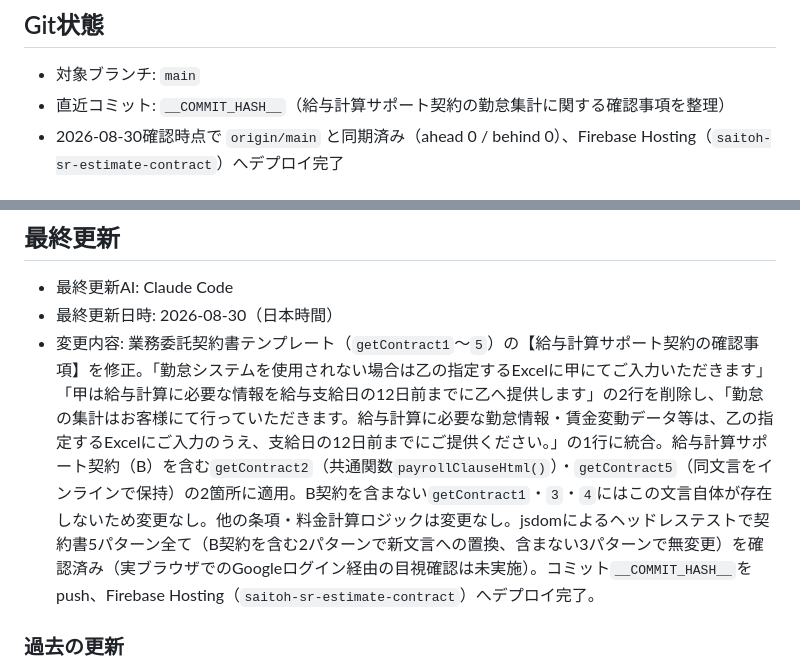
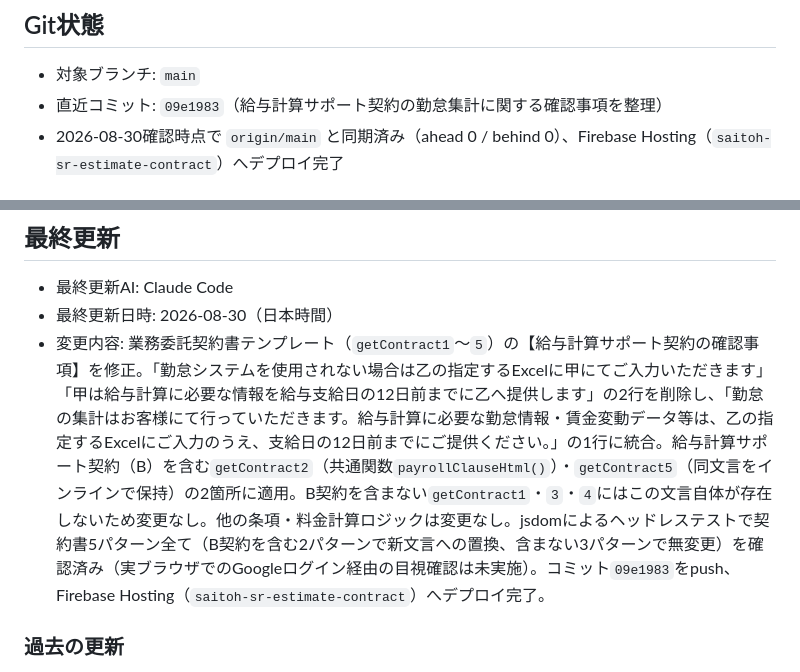
Before and after one commit to hiro-saitoh-sr/estimate-contract-app, a Markdown page: PROJECT_STATUS.md, 2 parts joined by grey strips. GitHub-like rendering.

Commit message:
docs: PROJECT_STATUS.mdのコミットハッシュ表記を修正
Co-Authored-By: Claude Sonnet 5 <noreply@anthropic.com>
Claude-Session: https://claude.ai/code/session_01MqQHKQzseZhuh6kqjeX6tH

```diff
--- a/PROJECT_STATUS.md
+++ b/PROJECT_STATUS.md
@@ -26,7 +26,7 @@
 ## Git状態
 
 - 対象ブランチ: `main`
-- 直近コミット: `__COMMIT_HASH__`（給与計算サポート契約の勤怠集計に関する確認事項を整理）
+- 直近コミット: `09e1983`（給与計算サポート契約の勤怠集計に関する確認事項を整理）
 - 2026-08-30確認時点で `origin/main` と同期済み（ahead 0 / behind 0）、Firebase Hosting（`saitoh-sr-estimate-contract`）へデプロイ完了
 
 ## Git管理方針
@@ -94,7 +94,7 @@
 
 - 最終更新AI: Claude Code
 - 最終更新日時: 2026-08-30（日本時間）
-- 変更内容: 業務委託契約書テンプレート（`getContract1`〜`5`）の【給与計算サポート契約の確認事項】を修正。「勤怠システムを使用されない場合は乙の指定するExcelに甲にてご入力いただきます」「甲は給与計算に必要な情報を給与支給日の12日前までに乙へ提供します」の2行を削除し、「勤怠の集計はお客様にて行っていただきます。給与計算に必要な勤怠情報・賃金変動データ等は、乙の指定するExcelにご入力のうえ、支給日の12日前までにご提供ください。」の1行に統合。給与計算サポート契約（B）を含む`getContract2`（共通関数`payrollClauseHtml()`）・`getContract5`（同文言をインラインで保持）の2箇所に適用。B契約を含まない`getContract1`・`3`・`4`にはこの文言自体が存在しないため変更なし。他の条項・料金計算ロジックは変更なし。jsdomによるヘッドレステストで契約書5パターン全て（B契約を含む2パターンで新文言への置換、含まない3パターンで無変更）を確認済み（実ブラウザでのGoogleログイン経由の目視確認は未実施）。コミット`__COMMIT_HASH__`をpush、Firebase Hosting（`saitoh-sr-estimate-contract`）へデプロイ完了。
+- 変更内容: 業務委託契約書テンプレート（`getContract1`〜`5`）の【給与計算サポート契約の確認事項】を修正。「勤怠システムを使用されない場合は乙の指定するExcelに甲にてご入力いただきます」「甲は給与計算に必要な情報を給与支給日の12日前までに乙へ提供します」の2行を削除し、「勤怠の集計はお客様にて行っていただきます。給与計算に必要な勤怠情報・賃金変動データ等は、乙の指定するExcelにご入力のうえ、支給日の12日前までにご提供ください。」の1行に統合。給与計算サポート契約（B）を含む`getContract2`（共通関数`payrollClauseHtml()`）・`getContract5`（同文言をインラインで保持）の2箇所に適用。B契約を含まない`getContract1`・`3`・`4`にはこの文言自体が存在しないため変更なし。他の条項・料金計算ロジックは変更なし。jsdomによるヘッドレステストで契約書5パターン全て（B契約を含む2パターンで新文言への置換、含まない3パターンで無変更）を確認済み（実ブラウザでのGoogleログイン経由の目視確認は未実施）。コミット`09e1983`をpush、Firebase Hosting（`saitoh-sr-estimate-contract`）へデプロイ完了。
 
 ### 過去の更新
 
```
